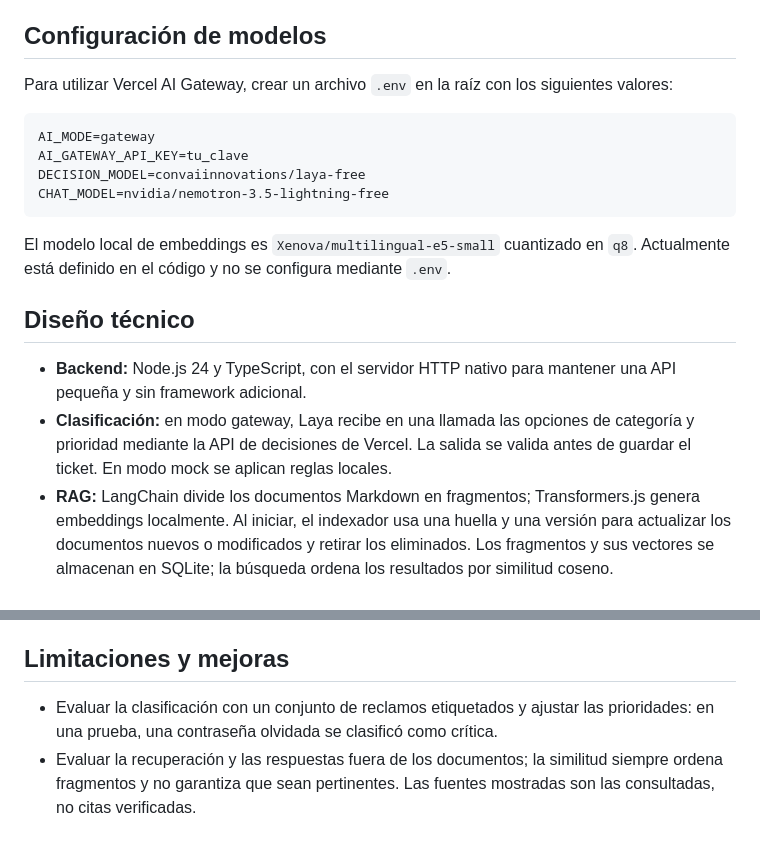
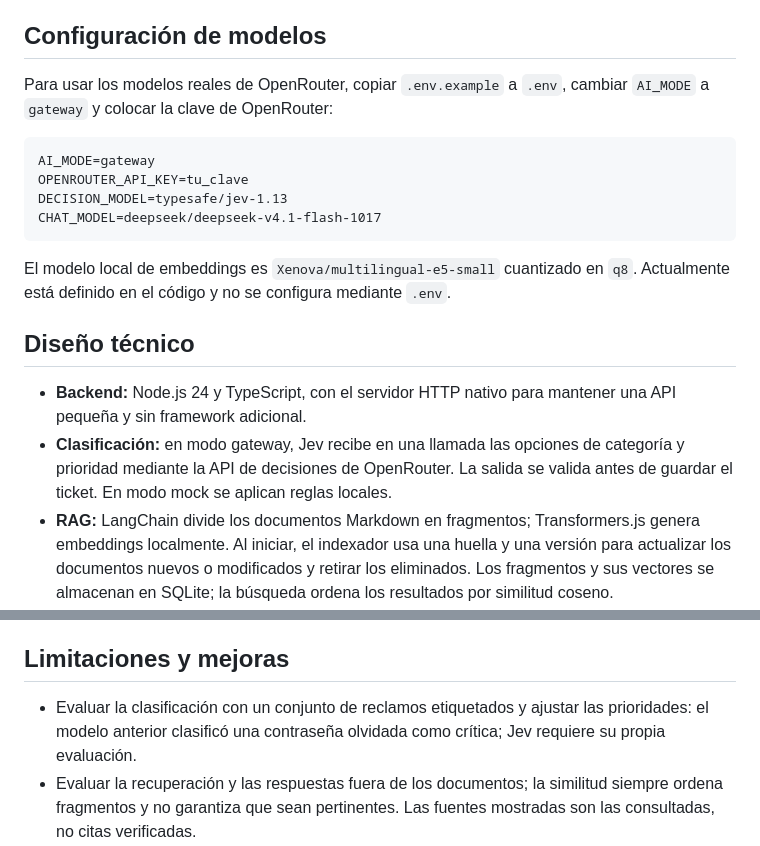
Before and after one commit to Iangelone/Tarea, a Markdown page: README.md, 2 parts joined by grey strips. Drawn GitHub-style.

Commit message:
docs: actualizar configuración de modelos

````diff
--- a/README.md
+++ b/README.md
@@ -32,13 +32,13 @@ Después de modificar código o documentos, reconstruir la imagen con `docker co
 
 ## Configuración de modelos
 
-Para utilizar Vercel AI Gateway, crear un archivo `.env` en la raíz con los siguientes valores:
+Para usar los modelos reales de OpenRouter, copiar `.env.example` a `.env`, cambiar `AI_MODE` a `gateway` y colocar la clave de OpenRouter:
 
 ```dotenv
 AI_MODE=gateway
-AI_GATEWAY_API_KEY=tu_clave
-DECISION_MODEL=convaiinnovations/laya-free
-CHAT_MODEL=nvidia/nemotron-3.5-lightning-free
+OPENROUTER_API_KEY=tu_clave
+DECISION_MODEL=typesafe/jev-1.13
+CHAT_MODEL=deepseek/deepseek-v4.1-flash-1017
 ```
 
 El modelo local de embeddings es `Xenova/multilingual-e5-small` cuantizado en `q8`. Actualmente está definido en el código y no se configura mediante `.env`.
@@ -46,7 +46,7 @@ El modelo local de embeddings es `Xenova/multilingual-e5-small` cuantizado en `q
 ## Diseño técnico
 
 - **Backend:** Node.js 24 y TypeScript, con el servidor HTTP nativo para mantener una API pequeña y sin framework adicional.
-- **Clasificación:** en modo gateway, Laya recibe en una llamada las opciones de categoría y prioridad mediante la API de decisiones de Vercel. La salida se valida antes de guardar el ticket. En modo mock se aplican reglas locales.
+- **Clasificación:** en modo gateway, Jev recibe en una llamada las opciones de categoría y prioridad mediante la API de decisiones de OpenRouter. La salida se valida antes de guardar el ticket. En modo mock se aplican reglas locales.
 - **RAG:** LangChain divide los documentos Markdown en fragmentos; Transformers.js genera embeddings localmente. Al iniciar, el indexador usa una huella y una versión para actualizar los documentos nuevos o modificados y retirar los eliminados. Los fragmentos y sus vectores se almacenan en SQLite; la búsqueda ordena los resultados por similitud coseno.
 - **Chat:** LangChain conecta el modelo con herramientas para consultar documentos y crear, consultar, editar o borrar tickets cuando el usuario lo solicita. La respuesta incluye las fuentes consultadas. La interfaz envía los mensajes recientes para dar contexto; el historial no se persiste y se pierde al recargar.
 - **Persistencia:** SQLite usa el módulo `node:sqlite`. Compose conserva la base y la caché del modelo en volúmenes separados. La base local y las claves están excluidas de Git.
@@ -77,7 +77,7 @@ Las pruebas automatizadas cubren el clasificador mock, SQLite y casos del chat m
 
 ## Limitaciones y mejoras
 
-- Evaluar la clasificación con un conjunto de reclamos etiquetados y ajustar las prioridades: en una prueba, una contraseña olvidada se clasificó como crítica.
+- Evaluar la clasificación con un conjunto de reclamos etiquetados y ajustar las prioridades: el modelo anterior clasificó una contraseña olvidada como crítica; Jev requiere su propia evaluación.
 - Evaluar la recuperación y las respuestas fuera de los documentos; la similitud siempre ordena fragmentos y no garantiza que sean pertinentes. Las fuentes mostradas son las consultadas, no citas verificadas.
 - Mejorar el manejo de errores y límites de uso del proveedor; una pregunta con herramientas puede requerir varias llamadas al modelo.
 - Ampliar las pruebas de integración y de interfaz, incluyendo el comportamiento del chat con herramientas y el modelo real.
````
